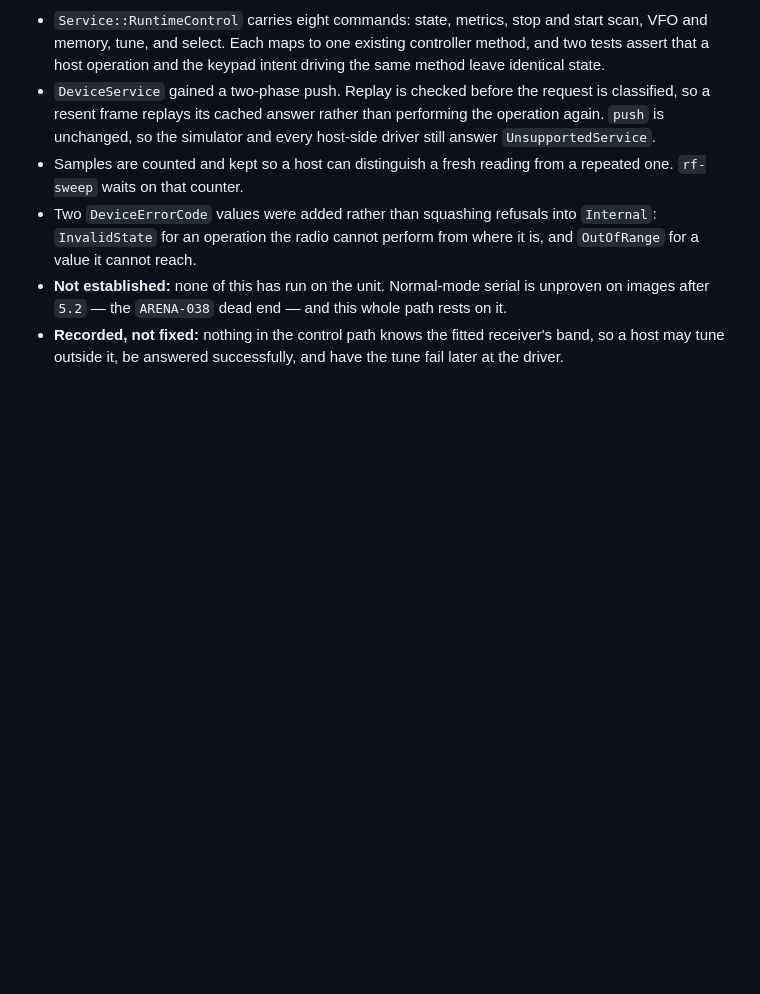
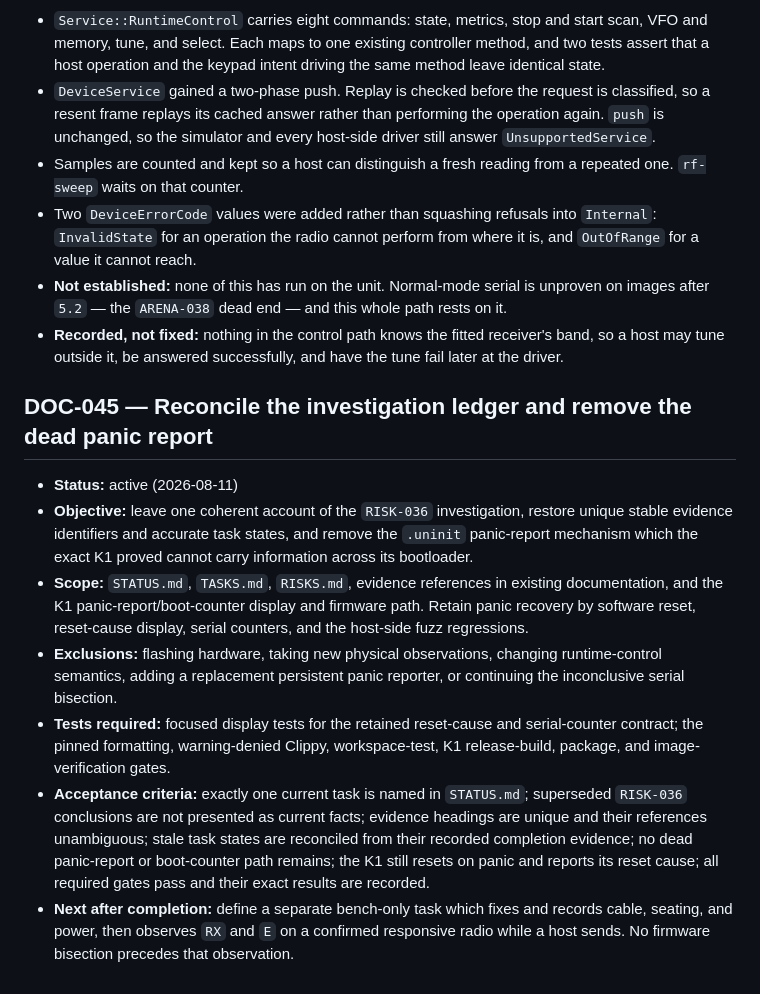
Before and after one commit to machshev/afik, a Markdown page: TASKS.md, the part around the change. Drawn GitHub-style; blank space fills up the shorter version.

Commit message:
Define the ledger repair boundary

```diff
--- a/TASKS.md
+++ b/TASKS.md
@@ -2259,3 +2259,31 @@
 - **Recorded, not fixed:** nothing in the control path knows the fitted
   receiver's band, so a host may tune outside it, be answered successfully, and
   have the tune fail later at the driver.
+
+## DOC-045 — Reconcile the investigation ledger and remove the dead panic report
+
+- **Status:** active (2026-08-11)
+- **Objective:** leave one coherent account of the `RISK-036` investigation,
+  restore unique stable evidence identifiers and accurate task states, and
+  remove the `.uninit` panic-report mechanism which the exact K1 proved cannot
+  carry information across its bootloader.
+- **Scope:** `STATUS.md`, `TASKS.md`, `RISKS.md`, evidence references in existing
+  documentation, and the K1 panic-report/boot-counter display and firmware path.
+  Retain panic recovery by software reset, reset-cause display, serial counters,
+  and the host-side fuzz regressions.
+- **Exclusions:** flashing hardware, taking new physical observations, changing
+  runtime-control semantics, adding a replacement persistent panic reporter, or
+  continuing the inconclusive serial bisection.
+- **Tests required:** focused display tests for the retained reset-cause and
+  serial-counter contract; the pinned formatting, warning-denied Clippy,
+  workspace-test, K1 release-build, package, and image-verification gates.
+- **Acceptance criteria:** exactly one current task is named in `STATUS.md`;
+  superseded `RISK-036` conclusions are not presented as current facts; evidence
+  headings are unique and their references unambiguous; stale task states are
+  reconciled from their recorded completion evidence; no dead panic-report or
+  boot-counter path remains; the K1 still resets on panic and reports its reset
+  cause; all required gates pass and their exact results are recorded.
+- **Next after completion:** define a separate bench-only task which fixes and
+  records cable, seating, and power, then observes `RX` and `E` on a confirmed
+  responsive radio while a host sends. No firmware bisection precedes that
+  observation.
```
Also changed, not shown: STATUS.md (+15 -0 lines).
